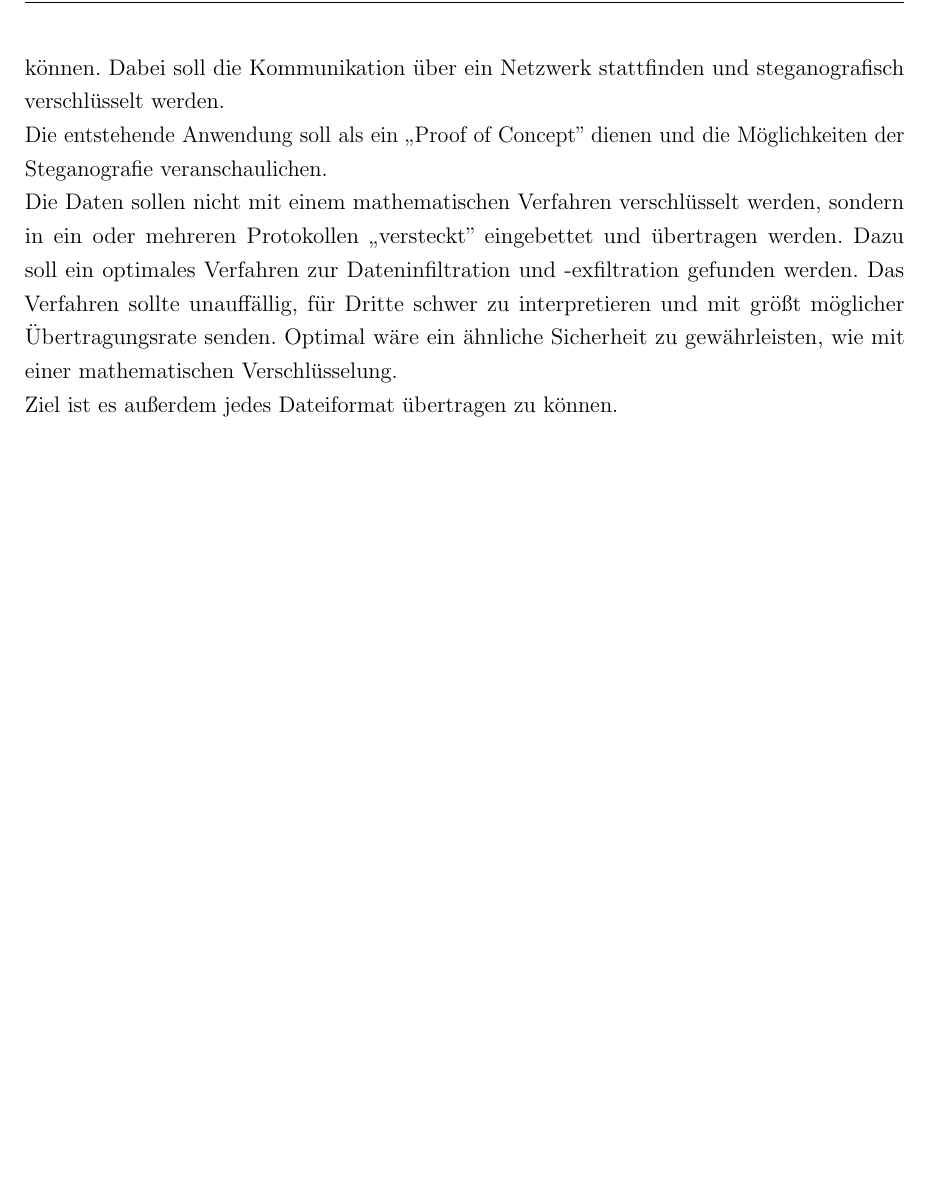
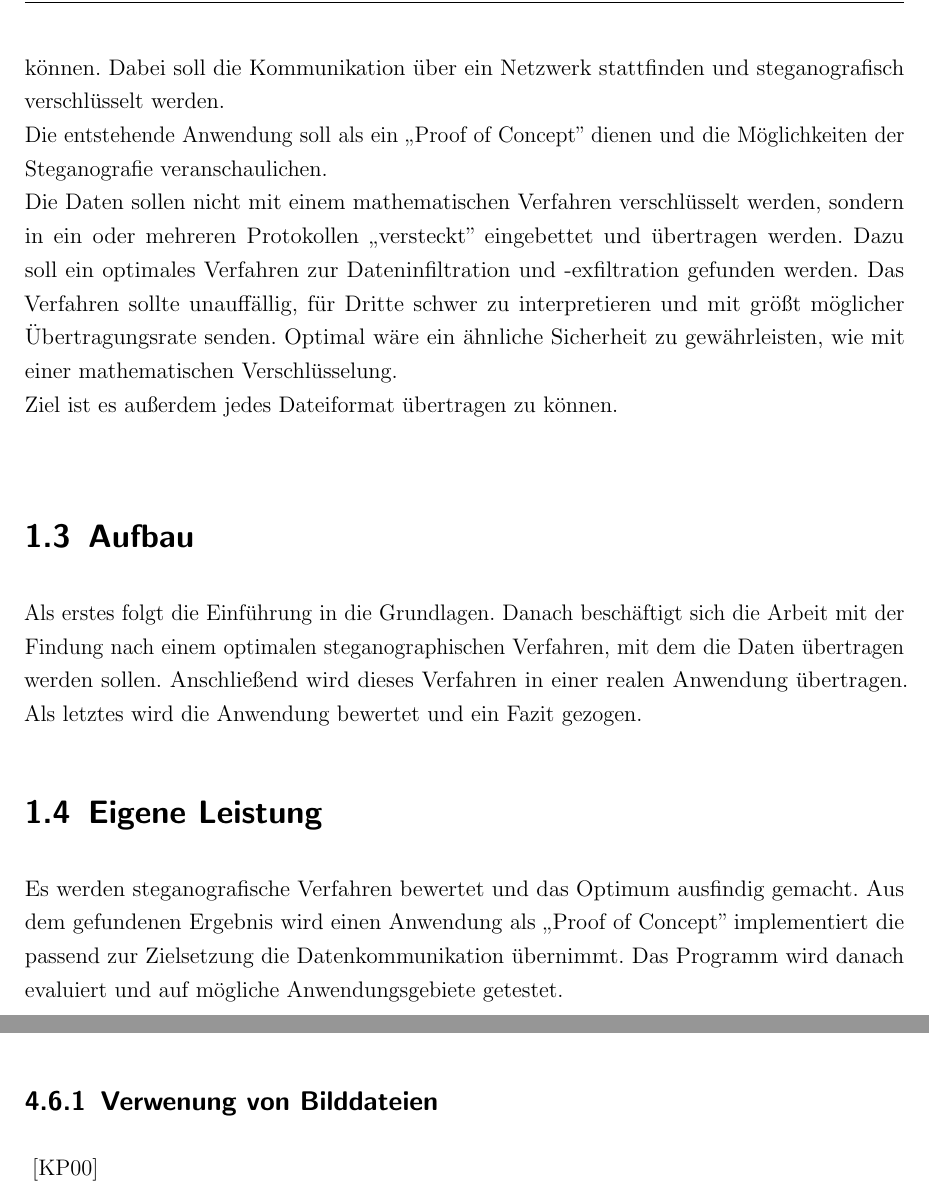
Before and after one commit to MaxNestle/Bachelorarbeit, a LaTeX book (Bachelorarbeit.tex, which reads einleit.tex, hauptteil.tex): part of page 11 of 30 before the commit and two parts of pages 11 and 22 of 30 after it, the two joined at a grey line, cut so that both start at the same text, the shorter picture padded with empty space. Compiled offline with pdfLaTeX; the source files are stored in an older character set and shown here as Unicode; an older LaTeX class or package is replaced by its successor.

Commit message:
Anfang Steg. in Bilddateien

```diff
--- a/einleit.tex
+++ b/einleit.tex
@@ -16,9 +16,20 @@ Die Steganographie bietet gerade deswegen, da sie oft hinter den großen Verschl
 
 \section {Aufgabenstellung und Zielsetzung}
 
-Ziel der Bachelorarbeit ist es, bei dem in der Motivation bereit beschriebenen Szenario, der Polizei eine Kommunikationsmöglichkeit zu schaffen. Dabei soll es Möglich sein dass Anweisungen, Treffpunkte aber auch Bilder an den verdeckten Ermittler übertragen werden können.
+Ziel der Bachelorarbeit ist es, bei dem in der Motivation bereit beschriebenen Szenario, der Polizei eine Kommunikationsmöglichkeit zu schaffen. Dabei soll es möglich sein, dass Anweisungen, Treffpunkte aber auch Bilder an den verdeckten Ermittler übertragen werden können.
 Dabei soll die Kommunikation \"uber ein Netzwerk stattfinden und steganografisch verschl\"usselt werden.\\ Die entstehende Anwendung soll als ein ,,Proof of Concept'' dienen und die M\"oglichkeiten der Steganografie veranschaulichen.\\ Die Daten sollen nicht mit einem mathematischen Verfahren verschl\"usselt werden, sondern in ein oder mehreren Protokollen ,,versteckt'' eingebettet und \"ubertragen werden. Dazu soll ein optimales Verfahren zur Dateninfiltration und -exfiltration gefunden werden. Das Verfahren sollte unauff\"allig, f\"ur Dritte schwer zu interpretieren und mit gr\"o{\ss}t m\"oglicher \"Ubertragungsrate senden. Optimal w\"are ein \"ahnliche Sicherheit zu gew\"ahrleisten, wie mit einer mathematischen Verschl\"usselung.\\
 Ziel ist es au{\ss}erdem jedes Dateiformat \"ubertragen zu k\"onnen. \\
+
+
+\section{Aufbau}
+Als erstes folgt die Einführung in die Grundlagen.
+Danach beschäftigt sich die Arbeit mit der Findung nach einem optimalen steganographischen Verfahren, mit dem die Daten übertragen werden sollen.
+Anschließend wird dieses Verfahren in einer realen Anwendung übertragen.
+Als letztes wird die Anwendung bewertet und ein Fazit gezogen.
+
+\section{Eigene Leistung}
+Es werden steganografische Verfahren bewertet und das Optimum ausfindig gemacht. Aus dem gefundenen Ergebnis wird einen Anwendung als ,,Proof of Concept'' implementiert die passend zur Zielsetzung die Datenkommunikation übernimmt.
+Das Programm wird danach evaluiert und auf mögliche Anwendungsgebiete getestet.
 
 
 %%% Local Variables:
--- a/hauptteil.tex
+++ b/hauptteil.tex
@@ -62,4 +61,10 @@ Hohe Datenübertragung
 
+
+
+\section{Verstecken der Informationen in den Nutzdaten}
+
+\subsection{Verwenung von Bilddateien}
+\cite{katzenbeisser2000information}
 
 \chapter{Bewertung der Methoden}
 
```
Also changed, not shown: bib.bib (+8 -0 lines), Bachelorarbeit.bbl, Bachelorarbeit.pdf, hauptteil.tex (1 more changed lines), 12 other files.
